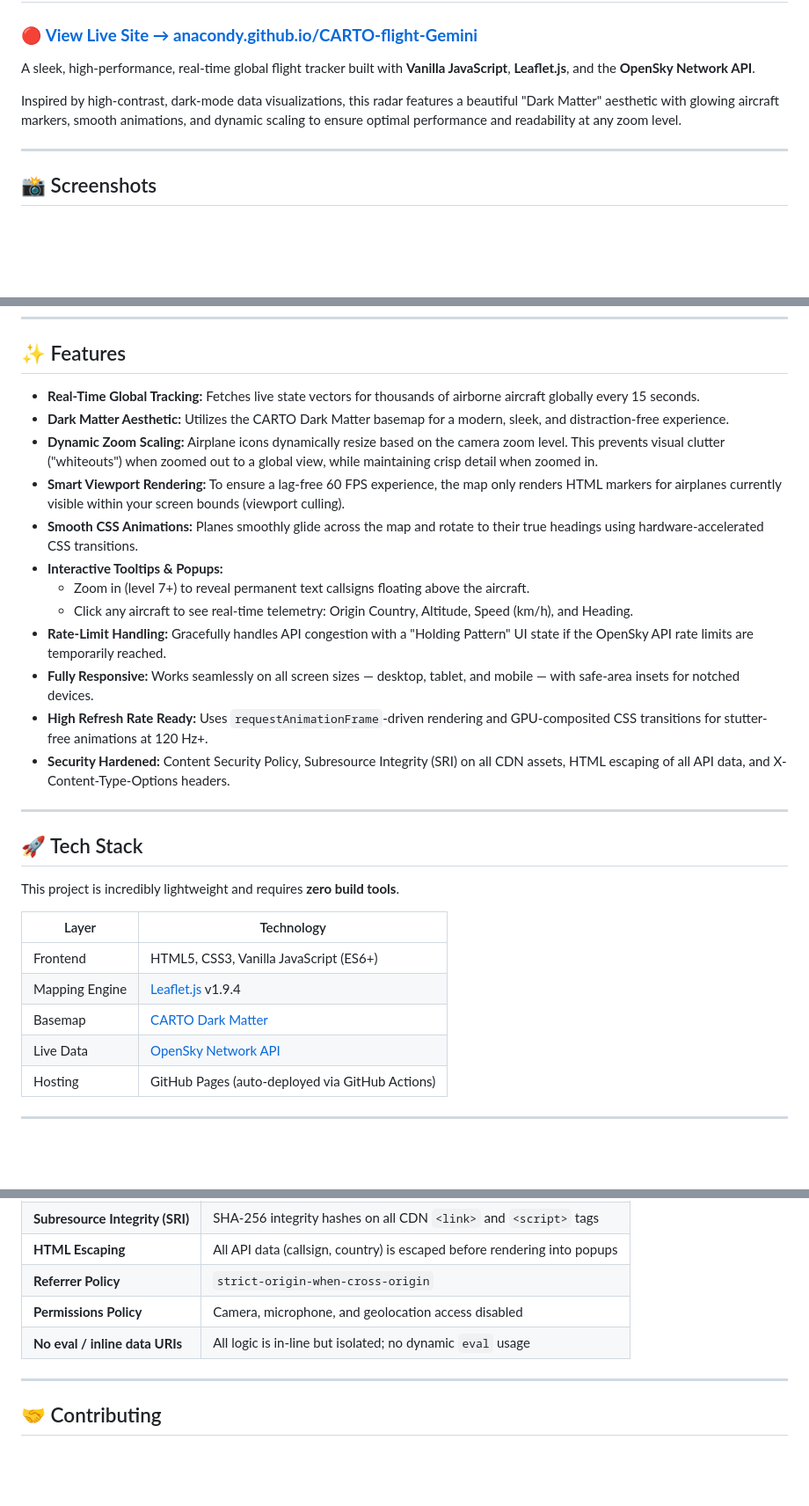
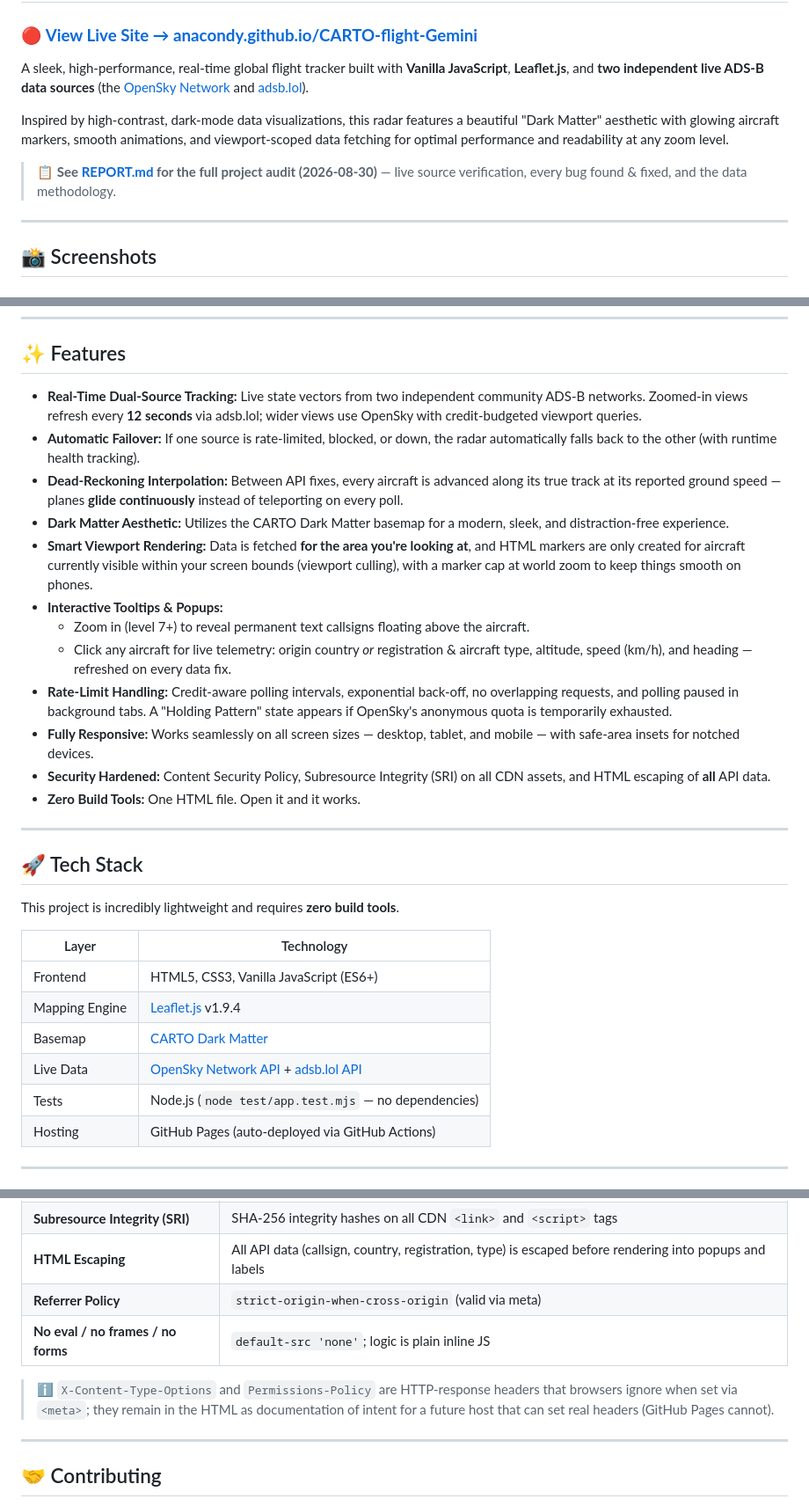
Before and after one commit to anacondy/CARTO-flight-Gemini, a Markdown page: README.md, 3 parts joined by grey strips. Shown at 88% size. Drawn GitHub-style; blank space fills up the shorter version.

```diff
--- a/README.md
+++ b/README.md
@@ -2,9 +2,11 @@
 
 ### 🔴 [**View Live Site → anacondy.github.io/CARTO-flight-Gemini**](https://anacondy.github.io/CARTO-flight-Gemini)
 
-A sleek, high-performance, real-time global flight tracker built with **Vanilla JavaScript**, **Leaflet.js**, and the **OpenSky Network API**.
+A sleek, high-performance, real-time global flight tracker built with **Vanilla JavaScript**, **Leaflet.js**, and **two independent live ADS-B data sources** (the [OpenSky Network](https://opensky-network.org/) and [adsb.lol](https://adsb.lol)).
 
-Inspired by high-contrast, dark-mode data visualizations, this radar features a beautiful "Dark Matter" aesthetic with glowing aircraft markers, smooth animations, and dynamic scaling to ensure optimal performance and readability at any zoom level.
+Inspired by high-contrast, dark-mode data visualizations, this radar features a beautiful "Dark Matter" aesthetic with glowing aircraft markers, smooth animations, and viewport-scoped data fetching for optimal performance and readability at any zoom level.
+
+> 📋 **See [REPORT.md](REPORT.md) for the full project audit (2026-08-30)** — live source verification, every bug found & fixed, and the data methodology.
 
 ---
 
@@ -22,18 +24,18 @@ Inspired by high-contrast, dark-mode data visualizations, this radar features a
 
 ## ✨ Features
 
-- **Real-Time Global Tracking:** Fetches live state vectors for thousands of airborne aircraft globally every 15 seconds.
+- **Real-Time Dual-Source Tracking:** Live state vectors from two independent community ADS-B networks. Zoomed-in views refresh every **12 seconds** via adsb.lol; wider views use OpenSky with credit-budgeted viewport queries.
+- **Automatic Failover:** If one source is rate-limited, blocked, or down, the radar automatically falls back to the other (with runtime health tracking).
+- **Dead-Reckoning Interpolation:** Between API fixes, every aircraft is advanced along its true track at its reported ground speed — planes **glide continuously** instead of teleporting on every poll.
 - **Dark Matter Aesthetic:** Utilizes the CARTO Dark Matter basemap for a modern, sleek, and distraction-free experience.
-- **Dynamic Zoom Scaling:** Airplane icons dynamically resize based on the camera zoom level. This prevents visual clutter ("whiteouts") when zoomed out to a global view, while maintaining crisp detail when zoomed in.
-- **Smart Viewport Rendering:** To ensure a lag-free 60 FPS experience, the map only renders HTML markers for airplanes currently visible within your screen bounds (viewport culling).
-- **Smooth CSS Animations:** Planes smoothly glide across the map and rotate to their true headings using hardware-accelerated CSS transitions.
+- **Smart Viewport Rendering:** Data is fetched **for the area you're looking at**, and HTML markers are only created for aircraft currently visible within your screen bounds (viewport culling), with a marker cap at world zoom to keep things smooth on phones.
 - **Interactive Tooltips & Popups:**
   - Zoom in (level 7+) to reveal permanent text callsigns floating above the aircraft.
-  - Click any aircraft to see real-time telemetry: Origin Country, Altitude, Speed (km/h), and Heading.
-- **Rate-Limit Handling:** Gracefully handles API congestion with a "Holding Pattern" UI state if the OpenSky API rate limits are temporarily reached.
+  - Click any aircraft for live telemetry: origin country *or* registration & aircraft type, altitude, speed (km/h), and heading — refreshed on every data fix.
+- **Rate-Limit Handling:** Credit-aware polling intervals, exponential back-off, no overlapping requests, and polling paused in background tabs. A "Holding Pattern" state appears if OpenSky's anonymous quota is temporarily exhausted.
 - **Fully Responsive:** Works seamlessly on all screen sizes — desktop, tablet, and mobile — with safe-area insets for notched devices.
-- **High Refresh Rate Ready:** Uses `requestAnimationFrame`-driven rendering and GPU-composited CSS transitions for stutter-free animations at 120 Hz+.
-- **Security Hardened:** Content Security Policy, Subresource Integrity (SRI) on all CDN assets, HTML escaping of all API data, and X-Content-Type-Options headers.
+- **Security Hardened:** Content Security Policy, Subresource Integrity (SRI) on all CDN assets, and HTML escaping of **all** API data.
+- **Zero Build Tools:** One HTML file. Open it and it works.
 
 ---
 
@@ -46,7 +48,8 @@ This project is incredibly lightweight and requires **zero build tools**.
 | Frontend | HTML5, CSS3, Vanilla JavaScript (ES6+) |
 | Mapping Engine | [Leaflet.js](https://leafletjs.com/) v1.9.4 |
 | Basemap | [CARTO Dark Matter](https://carto.com/basemaps/) |
-| Live Data | [OpenSky Network API](https://opensky-network.org/apidoc/) |
+| Live Data | [OpenSky Network API](https://opensky-network.org/apidoc/) + [adsb.lol API](https://api.adsb.lol/docs) |
+| Tests | Node.js (`node test/app.test.mjs` — no dependencies) |
 | Hosting | GitHub Pages (auto-deployed via GitHub Actions) |
 
 ---
@@ -125,8 +152,11 @@ The OpenSky API allows unauthenticated users to pull data every 10 seconds. This
 | **Subresource Integrity (SRI)** | SHA-256 integrity hashes on all CDN `<link>` and `<script>` tags |
-| **HTML Escaping** | All API data (callsign, country) is escaped before rendering into popups |
-| **Referrer Policy** | `strict-origin-when-cross-origin` |
-| **Permissions Policy** | Camera, microphone, and geolocation access disabled |
-| **No eval / inline data URIs** | All logic is in-line but isolated; no dynamic `eval` usage |
+| **HTML Escaping** | All API data (callsign, country, registration, type) is escaped before rendering into popups and labels |
+| **Referrer Policy** | `strict-origin-when-cross-origin` (valid via meta) |
+| **No eval / no frames / no forms** | `default-src 'none'`; logic is plain inline JS |
+
+> ℹ️ `X-Content-Type-Options` and `Permissions-Policy` are HTTP-response headers that browsers
+> ignore when set via `<meta>`; they remain in the HTML as documentation of intent for a future
+> host that can set real headers (GitHub Pages cannot).
 
 ---
 
```
Also changed, not shown: other parts of README.md (+47 -23 lines), REPORT.md (added, +302 -0 lines).
